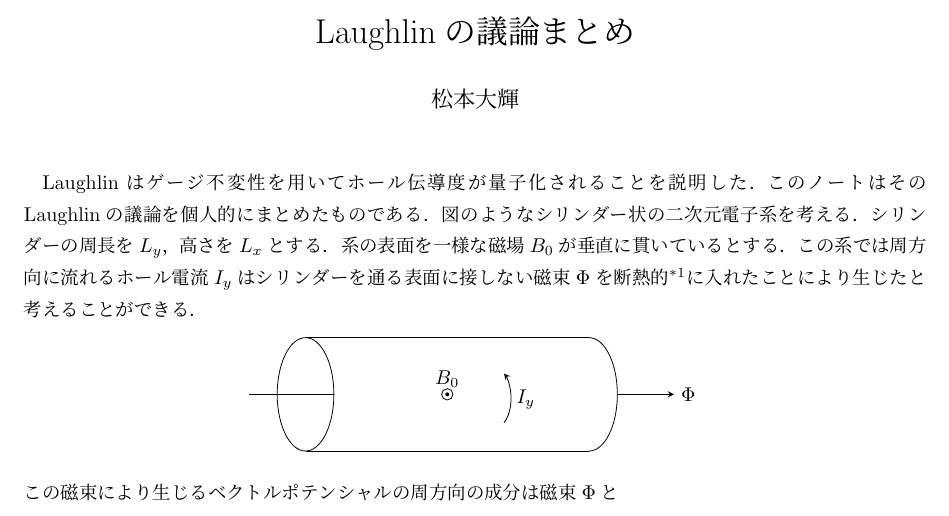
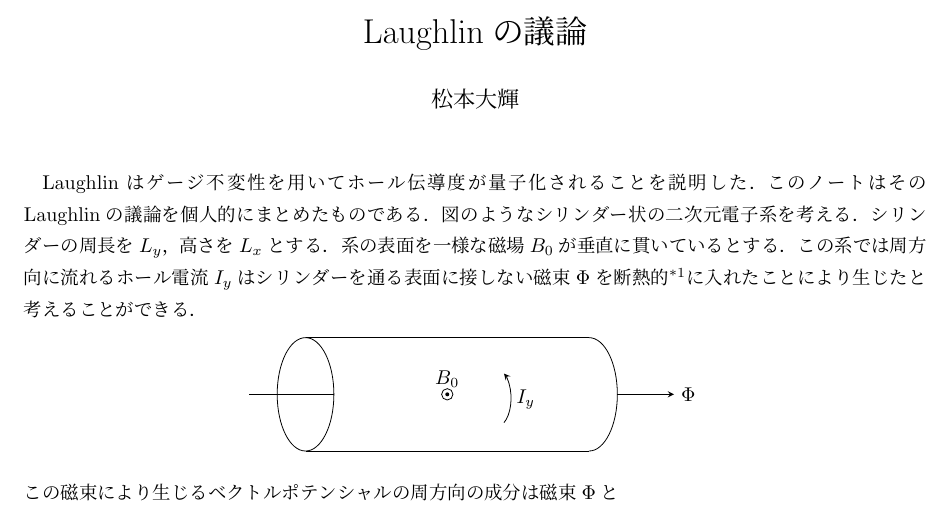
Before and after one commit to Physaka/IQH, a LaTeX document (Laughlins_Argument.tex): part of page 1 of 2, cut so that both start at the same text. Compiled offline with pLaTeX and dvipdfmx.

Commit message:
Second version of this note

```diff
--- a/Laughlins_Argument.tex
+++ b/Laughlins_Argument.tex
@@ -3,7 +3,7 @@
 \usepackage{braket}
 \usepackage[dvipdfmx]{graphicx}
 \usepackage{tikz}
-\title{Laughlinの議論まとめ}
+\title{Laughlinの議論}
 \author{松本大輝}
 \date{}
 
```
